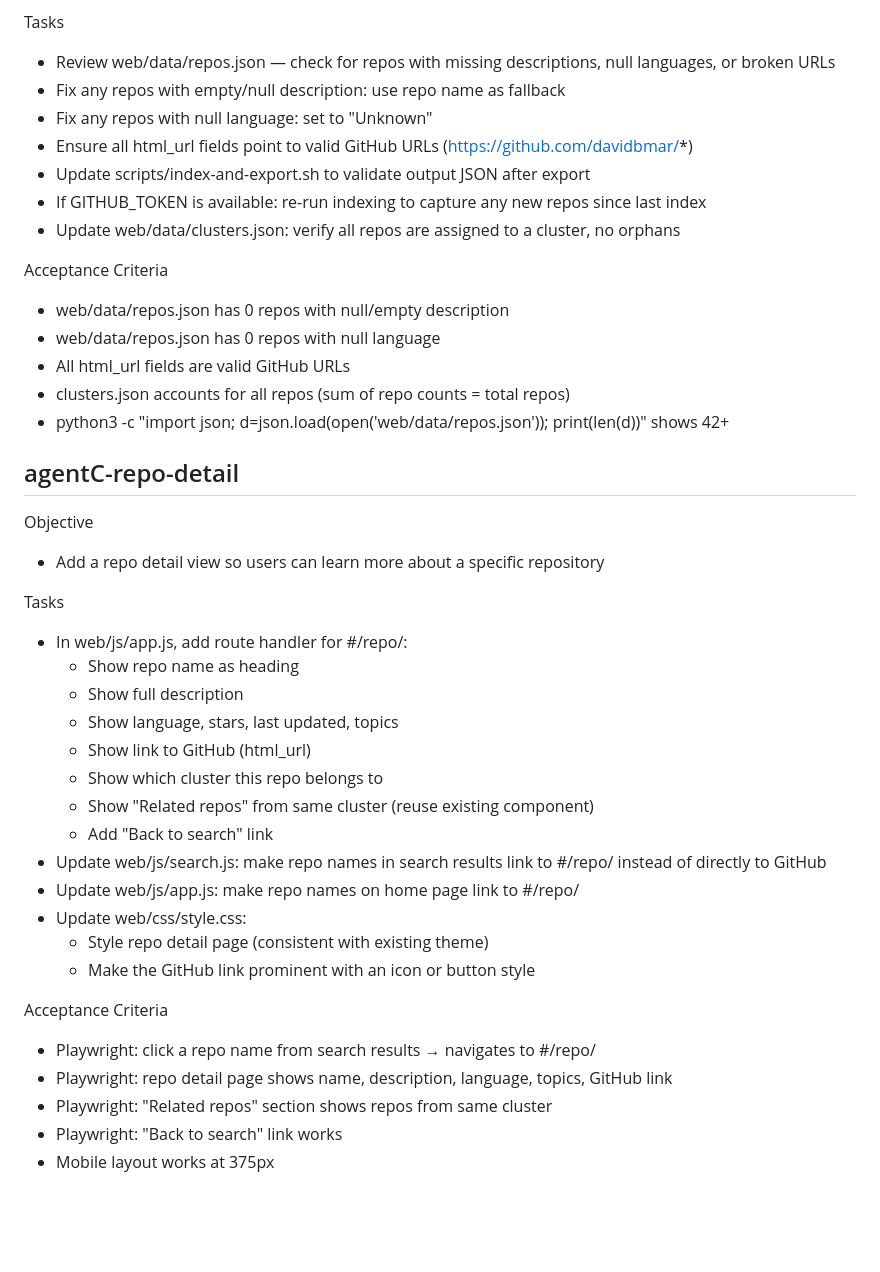
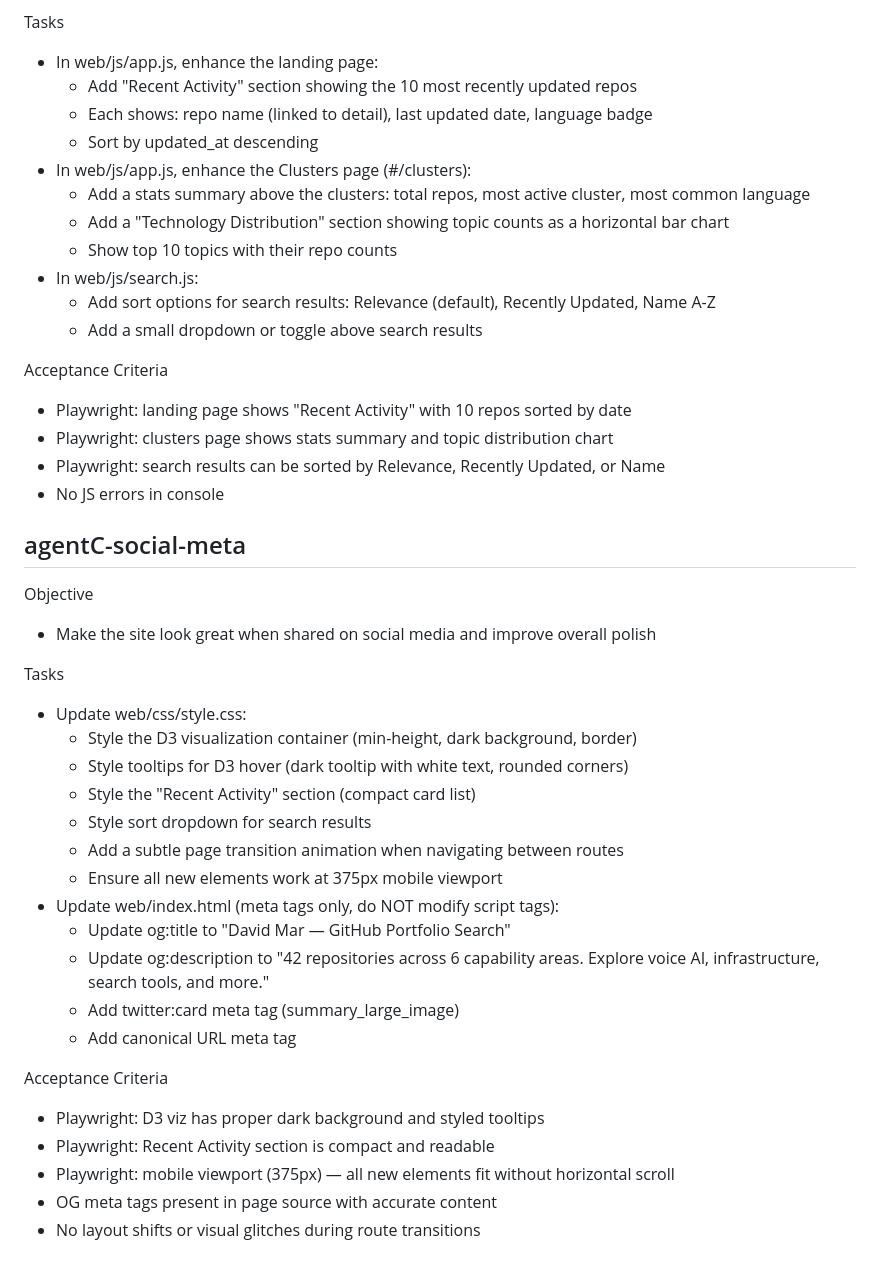
Before and after one commit to davidbmar/github-portfolio-search, a Markdown page: SPRINT_BRIEF.md, the part around one of its changes. Rendered like a GitHub page; blank space fills up the shorter version.

```diff
--- a/SPRINT_BRIEF.md
+++ b/SPRINT_BRIEF.md
@@ -51,43 +58,45 @@ Objective
 
 Tasks
-- Review web/data/repos.json — check for repos with missing descriptions, null languages, or broken URLs
-- Fix any repos with empty/null description: use repo name as fallback
-- Fix any repos with null language: set to "Unknown"
-- Ensure all html_url fields point to valid GitHub URLs (https://github.com/davidbmar/*)
-- Update scripts/index-and-export.sh to validate output JSON after export
-- If GITHUB_TOKEN is available: re-run indexing to capture any new repos since last index
-- Update web/data/clusters.json: verify all repos are assigned to a cluster, no orphans
+- In web/js/app.js, enhance the landing page:
+  - Add "Recent Activity" section showing the 10 most recently updated repos
+  - Each shows: repo name (linked to detail), last updated date, language badge
+  - Sort by updated_at descending
+- In web/js/app.js, enhance the Clusters page (#/clusters):
+  - Add a stats summary above the clusters: total repos, most active cluster, most common language
+  - Add a "Technology Distribution" section showing topic counts as a horizontal bar chart
+  - Show top 10 topics with their repo counts
+- In web/js/search.js:
+  - Add sort options for search results: Relevance (default), Recently Updated, Name A-Z
+  - Add a small dropdown or toggle above search results
 
 Acceptance Criteria
-- web/data/repos.json has 0 repos with null/empty description
-- web/data/repos.json has 0 repos with null language
-- All html_url fields are valid GitHub URLs
-- clusters.json accounts for all repos (sum of repo counts = total repos)
-- python3 -c "import json; d=json.load(open('web/data/repos.json')); print(len(d))" shows 42+
+- Playwright: landing page shows "Recent Activity" with 10 repos sorted by date
+- Playwright: clusters page shows stats summary and topic distribution chart
+- Playwright: search results can be sorted by Relevance, Recently Updated, or Name
+- No JS errors in console
 
-## agentC-repo-detail
+## agentC-social-meta
 
 Objective
-- Add a repo detail view so users can learn more about a specific repository
+- Make the site look great when shared on social media and improve overall polish
 
 Tasks
-- In web/js/app.js, add route handler for #/repo/<name>:
-  - Show repo name as heading
-  - Show full description
-  - Show language, stars, last updated, topics
-  - Show link to GitHub (html_url)
-  - Show which cluster this repo belongs to
-  - Show "Related repos" from same cluster (reuse existing component)
-  - Add "Back to search" link
-- Update web/js/search.js: make repo names in search results link to #/repo/<name> instead of directly to GitHub
-- Update web/js/app.js: make repo names on home page link to #/repo/<name>
 - Update web/css/style.css:
-  - Style repo detail page (consistent with existing theme)
-  - Make the GitHub link prominent with an icon or button style
+  - Style the D3 visualization container (min-height, dark background, border)
+  - Style tooltips for D3 hover (dark tooltip with white text, rounded corners)
+  - Style the "Recent Activity" section (compact card list)
+  - Style sort dropdown for search results
+  - Add a subtle page transition animation when navigating between routes
+  - Ensure all new elements work at 375px mobile viewport
+- Update web/index.html (meta tags only, do NOT modify script tags):
+  - Update og:title to "David Mar — GitHub Portfolio Search"
+  - Update og:description to "42 repositories across 6 capability areas. Explore voice AI, infrastructure, search tools, and more."
+  - Add twitter:card meta tag (summary_large_image)
+  - Add canonical URL meta tag
 
 Acceptance Criteria
-- Playwright: click a repo name from search results → navigates to #/repo/<name>
-- Playwright: repo detail page shows name, description, language, topics, GitHub link
-- Playwright: "Related repos" section shows repos from same cluster
-- Playwright: "Back to search" link works
-- Mobile layout works at 375px
+- Playwright: D3 viz has proper dark background and styled tooltips
+- Playwright: Recent Activity section is compact and readable
+- Playwright: mobile viewport (375px) — all new elements fit without horizontal scroll
+- OG meta tags present in page source with accurate content
+- No layout shifts or visual glitches during route transitions
```
Also changed, not shown: other parts of SPRINT_BRIEF.md (+35 -28 lines), README.md (+3 -2 lines), docs/lifecycle/ROADMAP.md (+8 -9 lines).
